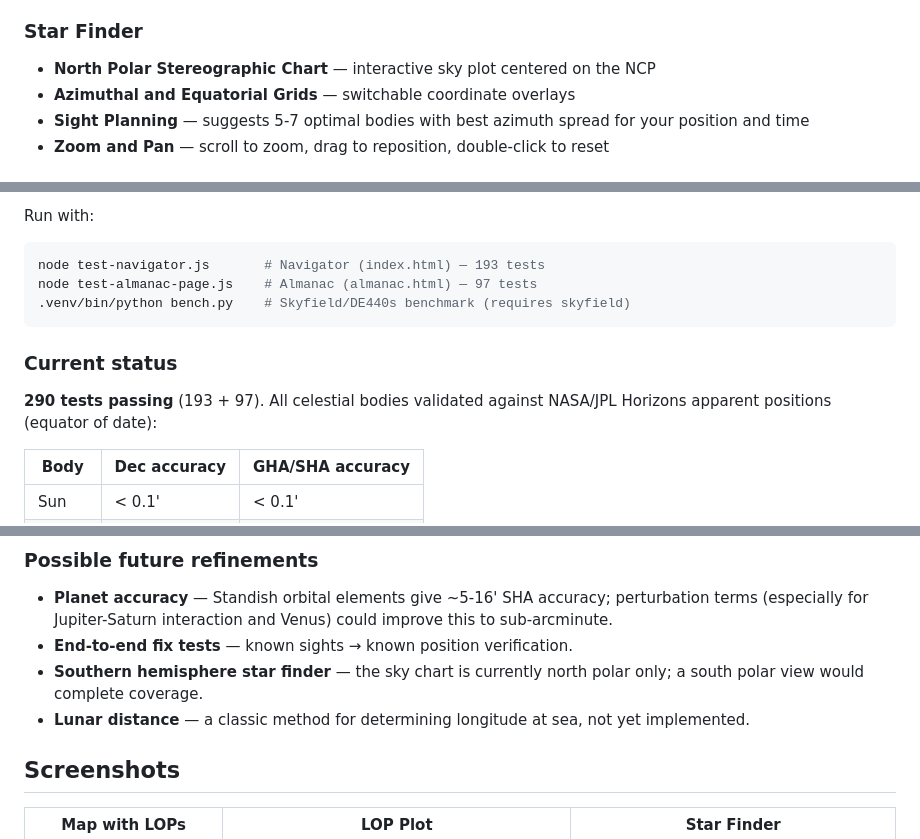
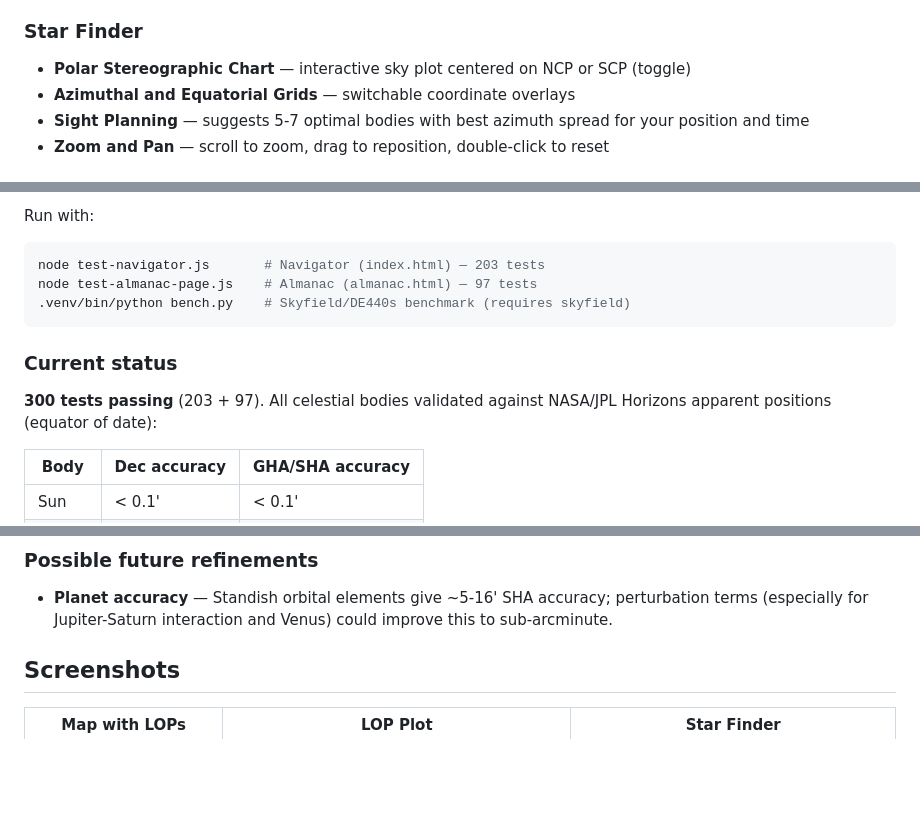
Before and after one commit to alejandrozarco/celestial-navigator, a Markdown page: README.md, 3 parts joined by grey strips. GitHub-like rendering; blank space fills up the shorter version.

Commit message:
docs: update README for lunar distance, south pole star finder, 203 tests

````diff
--- a/README.md
+++ b/README.md
@@ -40,7 +41,7 @@ A browser-based celestial navigation tool for computing position fixes from sext
 - **Live AP Recalculation** — all sights update when assumed position changes
 
 ### Star Finder
-- **North Polar Stereographic Chart** — interactive sky plot centered on the NCP
+- **Polar Stereographic Chart** — interactive sky plot centered on NCP or SCP (toggle)
 - **Azimuthal and Equatorial Grids** — switchable coordinate overlays
 - **Sight Planning** — suggests 5-7 optimal bodies with best azimuth spread for your position and time
 - **Zoom and Pan** — scroll to zoom, drag to reposition, double-click to reset
@@ -127,14 +128,14 @@ The project includes `test-navigator.js` (193 tests) and `test-almanac-page.js`
 Run with:
 
 ```bash
-node test-navigator.js       # Navigator (index.html) — 193 tests
+node test-navigator.js       # Navigator (index.html) — 203 tests
 node test-almanac-page.js    # Almanac (almanac.html) — 97 tests
 .venv/bin/python bench.py    # Skyfield/DE440s benchmark (requires skyfield)
 ```
 
 ### Current status
 
-**290 tests passing** (193 + 97). All celestial bodies validated against NASA/JPL Horizons apparent positions (equator of date):
+**300 tests passing** (203 + 97). All celestial bodies validated against NASA/JPL Horizons apparent positions (equator of date):
 
 | Body | Dec accuracy | GHA/SHA accuracy |
 |------|-------------|-----------------|
@@ -148,9 +149,6 @@ node test-almanac-page.js    # Almanac (almanac.html) — 97 tests
 ### Possible future refinements
 
 - **Planet accuracy** — Standish orbital elements give ~5-16' SHA accuracy; perturbation terms (especially for Jupiter-Saturn interaction and Venus) could improve this to sub-arcminute.
-- **End-to-end fix tests** — known sights &rarr; known position verification.
-- **Southern hemisphere star finder** — the sky chart is currently north polar only; a south polar view would complete coverage.
-- **Lunar distance** — a classic method for determining longitude at sea, not yet implemented.
 
 ## Screenshots
 
````
Also changed, not shown: other parts of README.md (+1 -0 lines).
